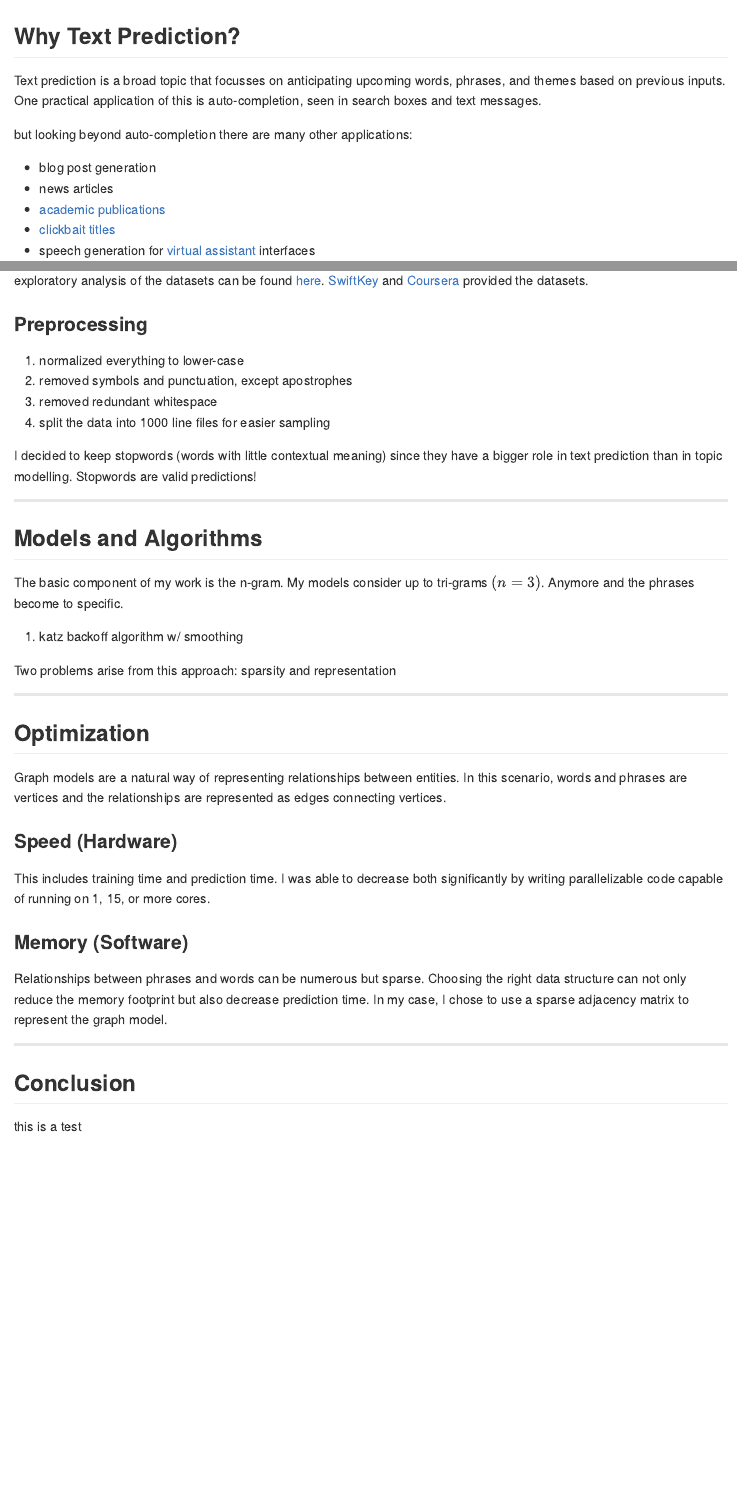
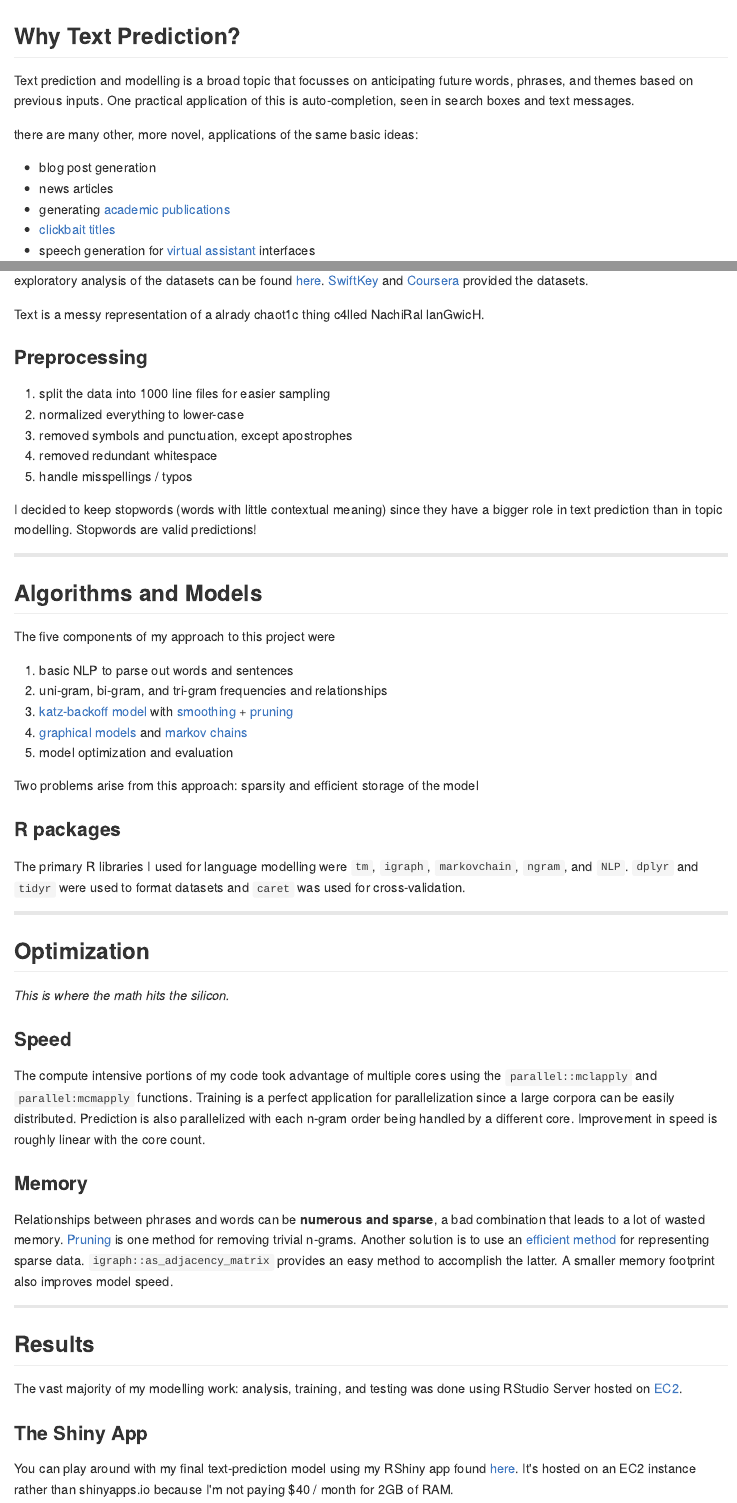
Before and after one commit to 1010101012101/DS_Capstone, an R Markdown document (index.Rmd): the page in a window 1100 px wide, from its top, and a second part further down, joined at a grey line. The pictures show the output file index.md that the author committed with the source, drawn offline in the style of GitHub.

Commit message:
publishing deck

```diff
--- a/index.Rmd
+++ b/index.Rmd
@@ -1,5 +1,5 @@
 ---
-title       : Text Prediction -- Auto-Complete
+title       : P("Prediction" | "Text") = 1
 subtitle    : Data Science Capstone Project
 author      : Cha Li
 job         :
@@ -12,14 +12,14 @@ knit        : slidify::knit2slides
 ---
 
 ## Why Text Prediction?
-Text prediction is a broad topic that focusses on anticipating upcoming words, phrases, and themes
+Text prediction and modelling is a broad topic that focusses on anticipating future words, phrases, and themes
 based on previous inputs. One practical application of this is auto-completion, seen in search boxes
 and text messages.
 
-but looking beyond auto-completion there are many other applications:
+there are many other, more novel, applications of the same basic ideas:
 * blog post generation
 * news articles
-* [academic publications](https://pdos.csail.mit.edu/archive/scigen/)
+* generating [academic publications](https://pdos.csail.mit.edu/archive/scigen/)
 * [clickbait](https://en.wikipedia.org/wiki/Clickbait) [titles](http://community.usvsth3m.com/generator/clickbait-headline-generator)
 * speech generation for [virtual assistant](http://www.nytimes.com/2016/01/28/technology/personaltech/siri-alexa-and-other-virtual-assistants-put-to-the-test.html) interfaces
 
@@ -33,48 +33,65 @@ The text dataset used for this project included large amounts of data taken from
 posts, and Twitter. An exploratory analysis of the datasets can be found [here](http://rpubs.com/chavli/ds-capstone).
 [SwiftKey](https://swiftkey.com/en) and [Coursera](www.coursera.com) provided the datasets.
 
+Text is a messy representation of a alrady chaot1c thing c4lled NachiRal lanGwicH.
+
 ### Preprocessing
 
-1. normalized everything to lower-case
-2. removed symbols and punctuation, except apostrophes
-3. removed redundant whitespace
-4. split the data into 1000 line files for easier sampling
+1. split the data into 1000 line files for easier sampling
+2. normalized everything to lower-case
+3. removed symbols and punctuation, except apostrophes
+4. removed redundant whitespace
+5. handle misspellings / typos
 
 I decided to keep stopwords (words with little contextual meaning) since they have a bigger role in
 text prediction than in topic modelling. Stopwords are valid predictions!
 
 ---
 
-## Models and Algorithms
-The basic component of my work is the n-gram. My models consider up to tri-grams $(n = 3)$. Anymore
-and the phrases become to specific.
+## Algorithms and Models
+The five components of my approach to this project were
 
-1. katz backoff algorithm w/ smoothing
+1. basic NLP to parse out words and sentences
+2. uni-gram, bi-gram, and tri-gram frequencies and relationships
+3. [katz-backoff model](https://en.wikipedia.org/wiki/Katz%27s_back-off_model) with [smoothing](http://nlp.stanford.edu/~wcmac/papers/20050421-smoothing-tutorial.pdf) + [pruning](https://pdfs.semanticscholar.org/2905/3eab305c2b585bcfbb713243b05646e7d62d.pdf)
+4. [graphical models](https://en.wikipedia.org/wiki/Graphical_model) and [markov chains](https://en.wikipedia.org/wiki/Markov_chain)
+5. model optimization and evaluation
 
+Two problems arise from this approach: sparsity and efficient storage of the model
 
-Two problems arise from this approach: sparsity and representation
+### R packages
+
+The primary R libraries I used for language modelling were `tm`, `igraph`, `markovchain`, `ngram`, and `NLP`.
+`dplyr` and `tidyr` were used to format datasets and `caret` was used for cross-validation.
 
 ---
 
 ## Optimization
-Graph models are a natural way of representing relationships between entities. In this scenario, words
-and phrases are vertices and the relationships are represented as edges connecting vertices.
+_This is where the math hits the silicon._
 
-### Speed (Hardware)
-This includes training time and prediction time. I was able to decrease both significantly by writing
-parallelizable code capable of running on 1, 15, or more cores.
+### Speed
+The compute intensive portions of my code took advantage of multiple cores using the `parallel::mclapply`
+and `parallel:mcmapply` functions. Training is a perfect application for parallelization since a large
+corpora can be easily distributed. Prediction is also parallelized with each n-gram order being
+handled by a different core. Improvement in speed is roughly linear with the core count.
 
-### Memory (Software)
-Relationships between phrases and words can be numerous but sparse. Choosing the right data structure
-can not only reduce the memory footprint but also decrease prediction time. In my case, I chose to use
-a sparse adjacency matrix to represent the graph model.
-
-
-
+### Memory
+Relationships between phrases and words can be **numerous and sparse**, a bad combination that leads
+to a lot of wasted memory. [Pruning](https://pdfs.semanticscholar.org/2905/3eab305c2b585bcfbb713243b05646e7d62d.pdf)
+is one method for removing trivial n-grams. Another solution is to use an [efficient method](https://en.wikipedia.org/wiki/Sparse_matrix#Storing_a_sparse_matrix) for representing sparse data.
+`igraph::as_adjacency_matrix` provides an easy method to accomplish the latter. A smaller memory
+footprint also improves model speed.
 
 ---
 
-## Conclusion
-this is a test
+## Results
+The vast majority of my modelling work: analysis, training, and testing was done using RStudio Server
+hosted on [EC2](https://aws.amazon.com/ec2/instance-types/#compute-optimized).
+
+<insert some graphs here>
+
+### The Shiny App
+You can play around with my final text-prediction model using my RShiny app found [here](www.google.com).
+It's hosted on an EC2 instance rather than shinyapps.io because I'm not paying $40 / month for 2GB of RAM.
 
 ---
```
Also changed, not shown: .RData (added), index.html, index.md, index.Rmd (4 more changed lines), 1 other file.
